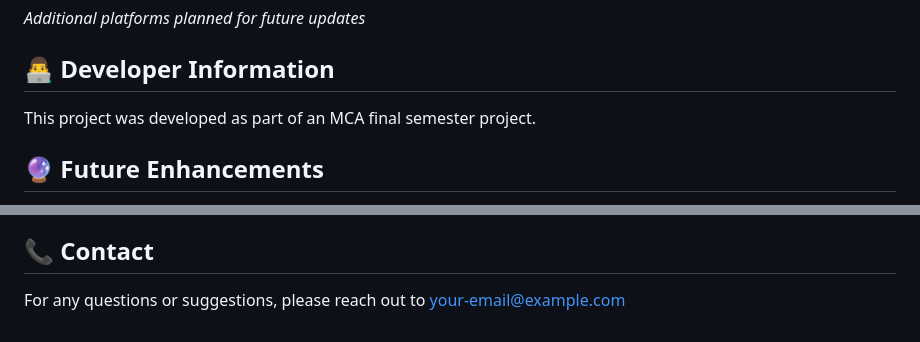
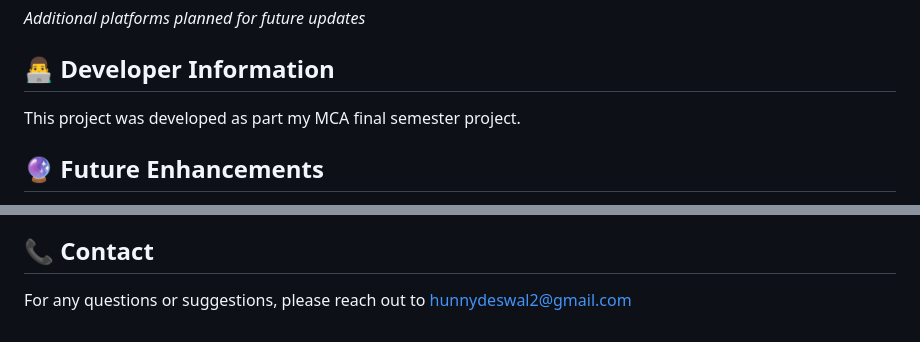
Before and after one commit to atuldeswal/TrackIt, a Markdown page: README.md, 2 parts joined by grey strips. Drawn GitHub-style.

```diff
--- a/README.md
+++ b/README.md
@@ -139,7 +139,7 @@ TrackIt includes a background process that regularly checks for price changes ac
 
 ## 👨‍💻 Developer Information
 
-This project was developed as part of an MCA final semester project.
+This project was developed as part my MCA final semester project.
 
 ## 🔮 Future Enhancements
 
@@ -161,4 +161,4 @@ Contributions are welcome! Please feel free to submit a Pull Request.
 
 ## 📞 Contact
 
-For any questions or suggestions, please reach out to [your-email@example.com](mailto:hunnydeswal2@gmail.com)
+For any questions or suggestions, please reach out to [hunnydeswal2@gmail.com](mailto:hunnydeswal2@gmail.com)
```
